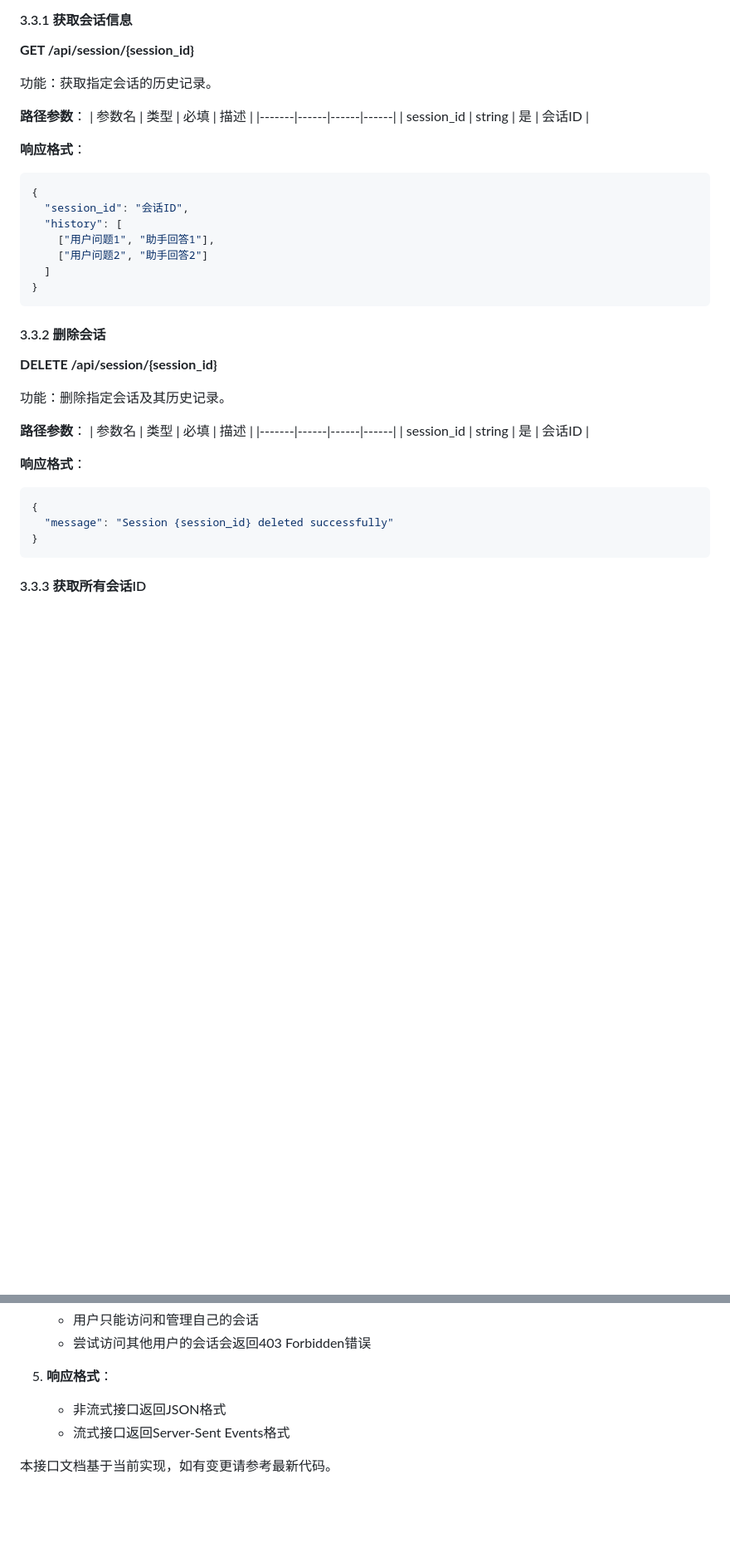
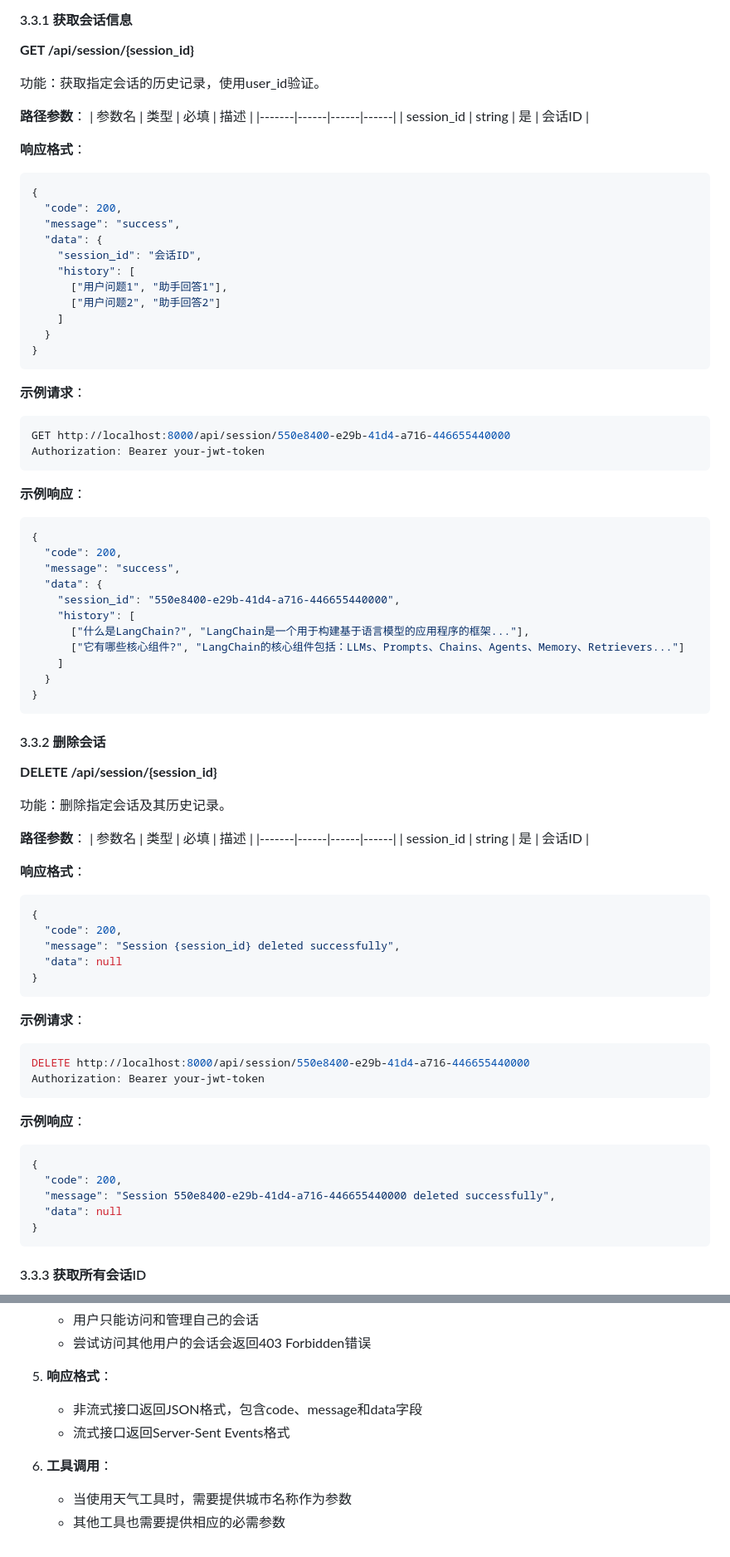
Before and after one commit to zzys-cmd/Rag-notebook, a Markdown page: backend/api.md, 2 parts joined by grey strips. Shown at 83% size. GitHub-like rendering; blank space fills up the shorter version.

````diff
--- a/backend/api.md
+++ b/backend/api.md
@@ -123,7 +113,7 @@ Authorization: Bearer <your-jwt-token>
 #### 3.3.1 获取会话信息
 **GET /api/session/{session_id}**
 
-功能：获取指定会话的历史记录。
+功能：获取指定会话的历史记录，使用user_id验证。
 
 **路径参数**：
 | 参数名 | 类型 | 必填 | 描述 |
@@ -133,11 +123,36 @@ Authorization: Bearer <your-jwt-token>
 **响应格式**：
 ```json
 {
-  "session_id": "会话ID",
-  "history": [
-    ["用户问题1", "助手回答1"],
-    ["用户问题2", "助手回答2"]
-  ]
+  "code": 200,
+  "message": "success",
+  "data": {
+    "session_id": "会话ID",
+    "history": [
+      ["用户问题1", "助手回答1"],
+      ["用户问题2", "助手回答2"]
+    ]
+  }
+}
+```
+
+**示例请求**：
+```bash
+GET http://localhost:8000/api/session/550e8400-e29b-41d4-a716-446655440000
+Authorization: Bearer your-jwt-token
+```
+
+**示例响应**：
+```json
+{
+  "code": 200,
+  "message": "success",
+  "data": {
+    "session_id": "550e8400-e29b-41d4-a716-446655440000",
+    "history": [
+      ["什么是LangChain?", "LangChain是一个用于构建基于语言模型的应用程序的框架..."],
+      ["它有哪些核心组件?", "LangChain的核心组件包括：LLMs、Prompts、Chains、Agents、Memory、Retrievers..."]
+    ]
+  }
 }
 ```
 
@@ -154,7 +169,24 @@ Authorization: Bearer <your-jwt-token>
 **响应格式**：
 ```json
 {
-  "message": "Session {session_id} deleted successfully"
+  "code": 200,
+  "message": "Session {session_id} deleted successfully",
+  "data": null
+}
+```
+
+**示例请求**：
+```bash
+DELETE http://localhost:8000/api/session/550e8400-e29b-41d4-a716-446655440000
+Authorization: Bearer your-jwt-token
+```
+
+**示例响应**：
+```json
+{
+  "code": 200,
+  "message": "Session 550e8400-e29b-41d4-a716-446655440000 deleted successfully",
+  "data": null
 }
 ```
 
@@ -335,7 +475,9 @@ eventSource.onmessage = (event) => {
    - 尝试访问其他用户的会话会返回403 Forbidden错误
 
 5. **响应格式**：
-   - 非流式接口返回JSON格式
+   - 非流式接口返回JSON格式，包含code、message和data字段
    - 流式接口返回Server-Sent Events格式
 
-本接口文档基于当前实现，如有变更请参考最新代码。
+6. **工具调用**：
+   - 当使用天气工具时，需要提供城市名称作为参数
+   - 其他工具也需要提供相应的必需参数
````
Also changed, not shown: other parts of backend/api.md (+150 -52 lines), README.md (+6 -0 lines).
